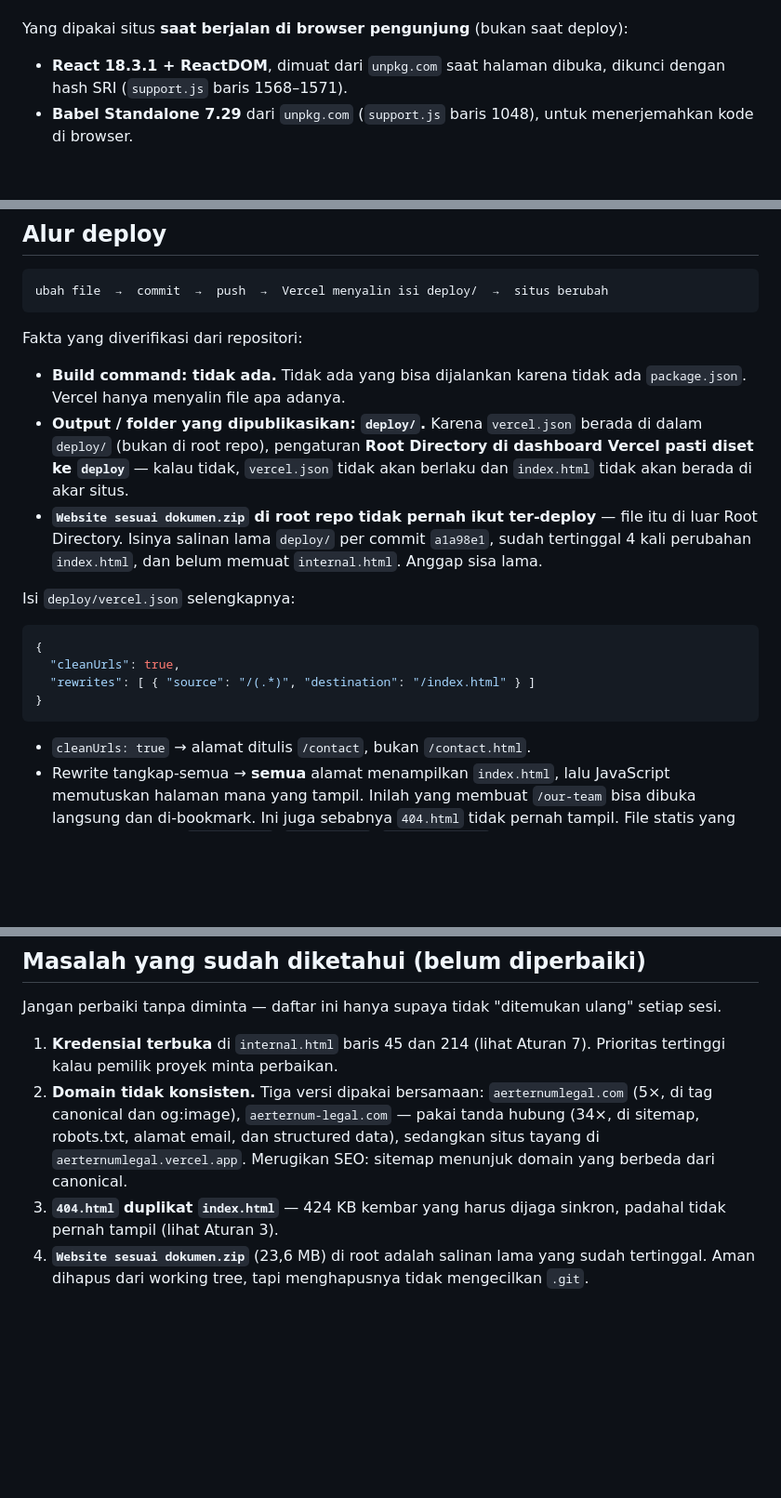
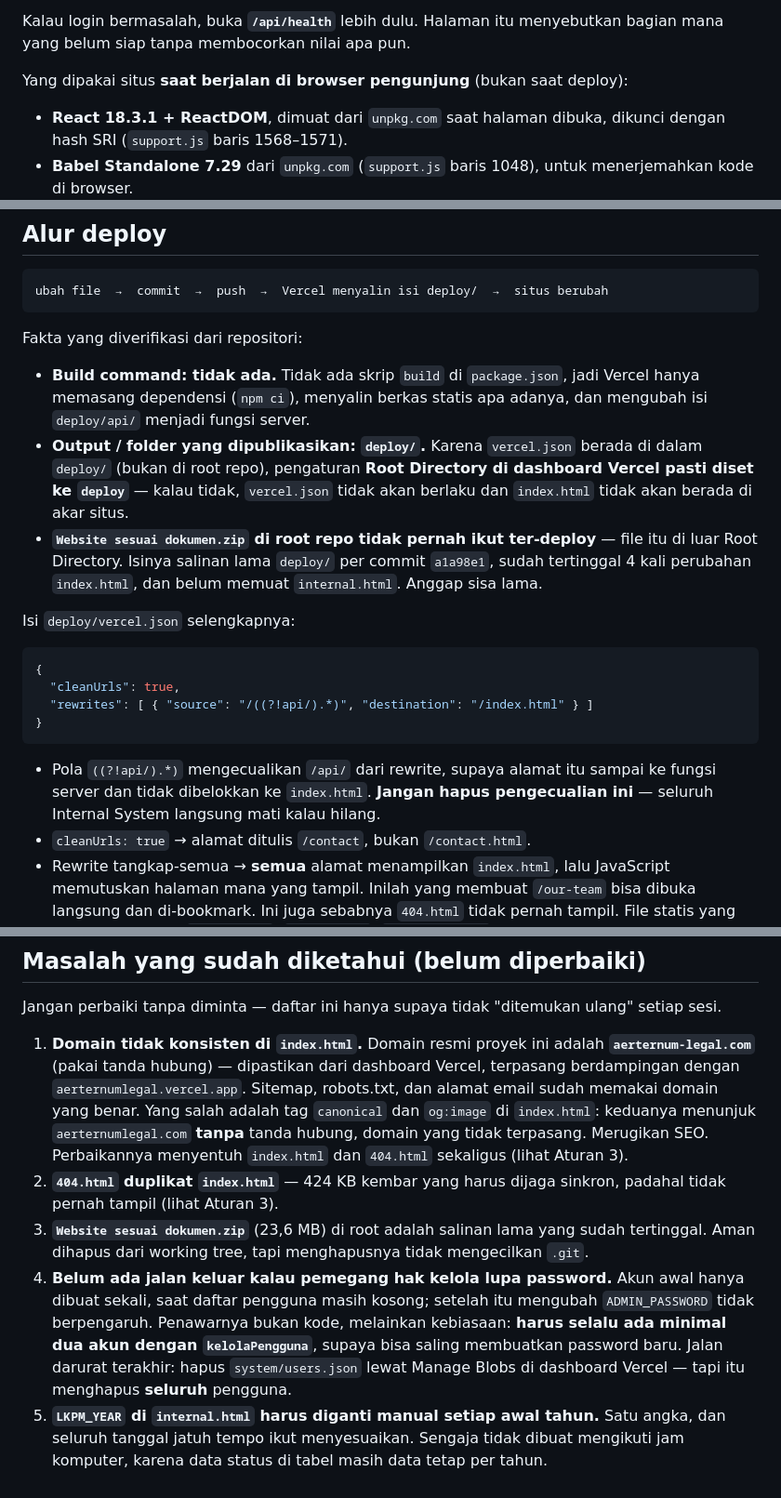
Before and after one commit to donyrsn11/aerternum-website, a Markdown page: CLAUDE.md, 3 parts joined by grey strips. Shown at 93% size. Drawn GitHub-style; blank space fills up the shorter version.

````diff
--- a/CLAUDE.md
+++ b/CLAUDE.md
@@ -114,3 +155,5 @@ dengan salah satunya, hentikan dan tanyakan dulu.
+Kalau login bermasalah, buka **`/api/health`** lebih dulu. Halaman itu
+menyebutkan bagian mana yang belum siap tanpa membocorkan nilai apa pun.
 
 Yang dipakai situs **saat berjalan di browser pengunjung** (bukan saat deploy):
 
@@ -148,8 +191,9 @@ ubah file  →  commit  →  push  →  Vercel menyalin isi deploy/  →  situs
 
 Fakta yang diverifikasi dari repositori:
 
-- **Build command: tidak ada.** Tidak ada yang bisa dijalankan karena tidak ada
-  `package.json`. Vercel hanya menyalin file apa adanya.
+- **Build command: tidak ada.** Tidak ada skrip `build` di `package.json`,
+  jadi Vercel hanya memasang dependensi (`npm ci`), menyalin berkas statis apa
+  adanya, dan mengubah isi `deploy/api/` menjadi fungsi server.
 - **Output / folder yang dipublikasikan: `deploy/`.** Karena `vercel.json`
   berada di dalam `deploy/` (bukan di root repo), pengaturan **Root Directory
   di dashboard Vercel pasti diset ke `deploy`** — kalau tidak, `vercel.json`
@@ -164,10 +208,13 @@ Isi `deploy/vercel.json` selengkapnya:
 ```json
 {
   "cleanUrls": true,
-  "rewrites": [ { "source": "/(.*)", "destination": "/index.html" } ]
+  "rewrites": [ { "source": "/((?!api/).*)", "destination": "/index.html" } ]
 }
 ```
 
+- Pola `((?!api/).*)` mengecualikan `/api/` dari rewrite, supaya alamat itu
+  sampai ke fungsi server dan tidak dibelokkan ke `index.html`. **Jangan hapus
+  pengecualian ini** — seluruh Internal System langsung mati kalau hilang.
 - `cleanUrls: true` → alamat ditulis `/contact`, bukan `/contact.html`.
 - Rewrite tangkap-semua → **semua** alamat menampilkan `index.html`, lalu
   JavaScript memutuskan halaman mana yang tampil. Inilah yang membuat
@@ -244,16 +291,27 @@ lewati.
 Jangan perbaiki tanpa diminta — daftar ini hanya supaya tidak "ditemukan
 ulang" setiap sesi.
 
-1. **Kredensial terbuka** di `internal.html` baris 45 dan 214 (lihat Aturan 7).
-   Prioritas tertinggi kalau pemilik proyek minta perbaikan.
-2. **Domain tidak konsisten.** Tiga versi dipakai bersamaan:
-   `aerternumlegal.com` (5×, di tag canonical dan og:image),
-   `aerternum-legal.com` — pakai tanda hubung (34×, di sitemap, robots.txt,
-   alamat email, dan structured data), sedangkan situs tayang di
-   `aerternumlegal.vercel.app`. Merugikan SEO: sitemap menunjuk domain yang
-   berbeda dari canonical.
+1. **Domain tidak konsisten di `index.html`.** Domain resmi proyek ini adalah
+   **`aerternum-legal.com`** (pakai tanda hubung) — dipastikan dari dashboard
+   Vercel, terpasang berdampingan dengan `aerternumlegal.vercel.app`.
+   Sitemap, robots.txt, dan alamat email sudah memakai domain yang benar.
+   Yang salah adalah tag `canonical` dan `og:image` di `index.html`: keduanya
+   menunjuk `aerternumlegal.com` **tanpa** tanda hubung, domain yang tidak
+   terpasang. Merugikan SEO. Perbaikannya menyentuh `index.html` dan
+   `404.html` sekaligus (lihat Aturan 3).
 3. **`404.html` duplikat `index.html`** — 424 KB kembar yang harus dijaga
    sinkron, padahal tidak pernah tampil (lihat Aturan 3).
 4. **`Website sesuai dokumen.zip`** (23,6 MB) di root adalah salinan lama yang
    sudah tertinggal. Aman dihapus dari working tree, tapi menghapusnya tidak
    mengecilkan `.git`.
+5. **Belum ada jalan keluar kalau pemegang hak kelola lupa password.** Akun
+   awal hanya dibuat sekali, saat daftar pengguna masih kosong; setelah itu
+   mengubah `ADMIN_PASSWORD` tidak berpengaruh. Penawarnya bukan kode,
+   melainkan kebiasaan: **harus selalu ada minimal dua akun dengan
+   `kelolaPengguna`**, supaya bisa saling membuatkan password baru.
+   Jalan darurat terakhir: hapus `system/users.json` lewat Manage Blobs di
+   dashboard Vercel — tapi itu menghapus **seluruh** pengguna.
+6. **`LKPM_YEAR` di `internal.html` harus diganti manual setiap awal tahun.**
+   Satu angka, dan seluruh tanggal jatuh tempo ikut menyesuaikan. Sengaja
+   tidak dibuat mengikuti jam komputer, karena data status di tabel masih
+   data tetap per tahun.
````
Also changed, not shown: other parts of CLAUDE.md (+57 -16 lines).
